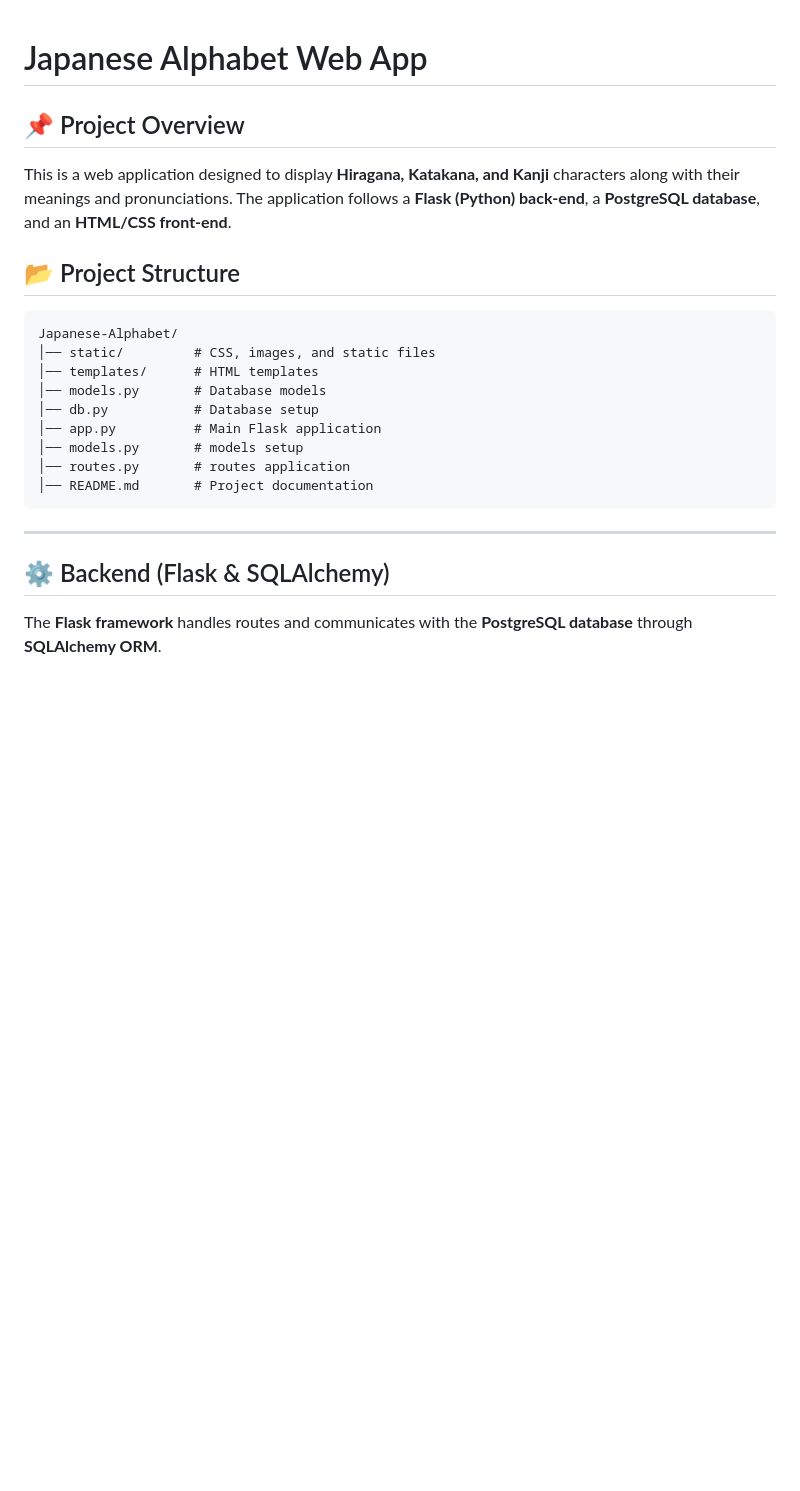
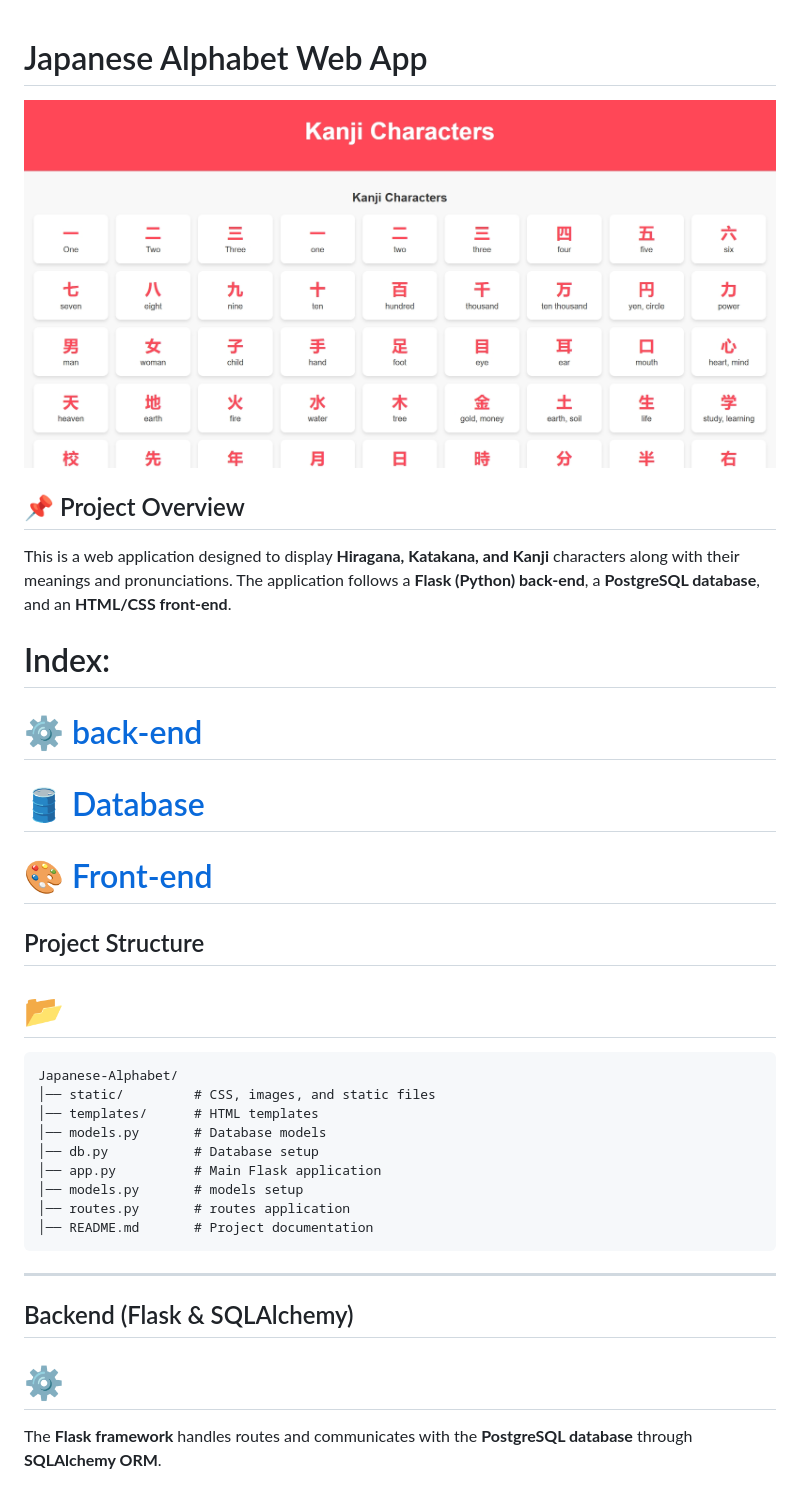
Before and after one commit to ToniEstarlich/Alphabet-Japanese, a Markdown page: README.md, the part around the change printed below. Rendered like a GitHub page; pictures changed too: static/images/kanji-screenshot.png (added); blank space fills up the shorter version.

Commit message:
add the index in README.md

````diff
--- a/README.md
+++ b/README.md
@@ -1,9 +1,15 @@
 # Japanese Alphabet Web App
-
+![Manga Gallery](static/images/kanji-screenshot.png)
 ## 📌 Project Overview
 This is a web application designed to display **Hiragana, Katakana, and Kanji** characters along with their meanings and pronunciations. The application follows a **Flask (Python) back-end**, a **PostgreSQL database**, and an **HTML/CSS front-end**.
 
-## 📂 Project Structure
+# Index:
+# ⚙️ [back-end](#️-back-end)
+# 🛢️  [Database](#️--database)
+# 🎨 [Front-end](#-front-end)
+
+##  Project Structure
+# 📂
 ```
 Japanese-Alphabet/
 │── static/         # CSS, images, and static files
@@ -18,7 +24,8 @@ Japanese-Alphabet/
 
 ---
 
-## ⚙️ Backend (Flask & SQLAlchemy)
+##  Backend (Flask & SQLAlchemy)
+#   ⚙️
 The **Flask framework** handles routes and communicates with the **PostgreSQL database** through **SQLAlchemy ORM**.
 
 ### 🔧 Setup Flask & Dependencies
````
Also changed, not shown: other parts of README.md (+4 -2 lines).
